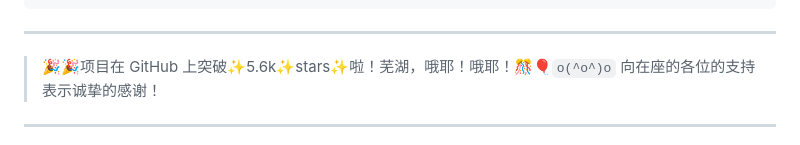
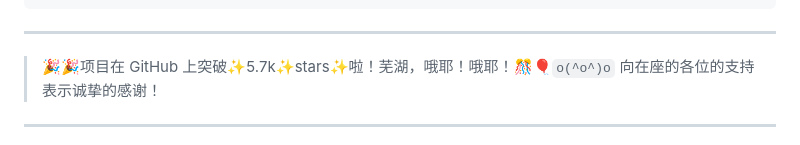
Before and after one commit to tjy-gitnub/win12, a Markdown page: README.md, the part around the change. GitHub-like rendering.

```diff
--- a/README.md
+++ b/README.md
@@ -39,7 +39,7 @@ Windows 12 的明天在大家的努力下会更灿烂美好！
 
 ---
 
-> 🎉🎉项目在 GitHub 上突破✨5.6k✨stars✨啦！芜湖，哦耶！哦耶！🎊🎈`o(^o^)o`
+> 🎉🎉项目在 GitHub 上突破✨5.7k✨stars✨啦！芜湖，哦耶！哦耶！🎊🎈`o(^o^)o`
 > 向在座的各位的支持表示诚挚的感谢！
 
 ---
```
